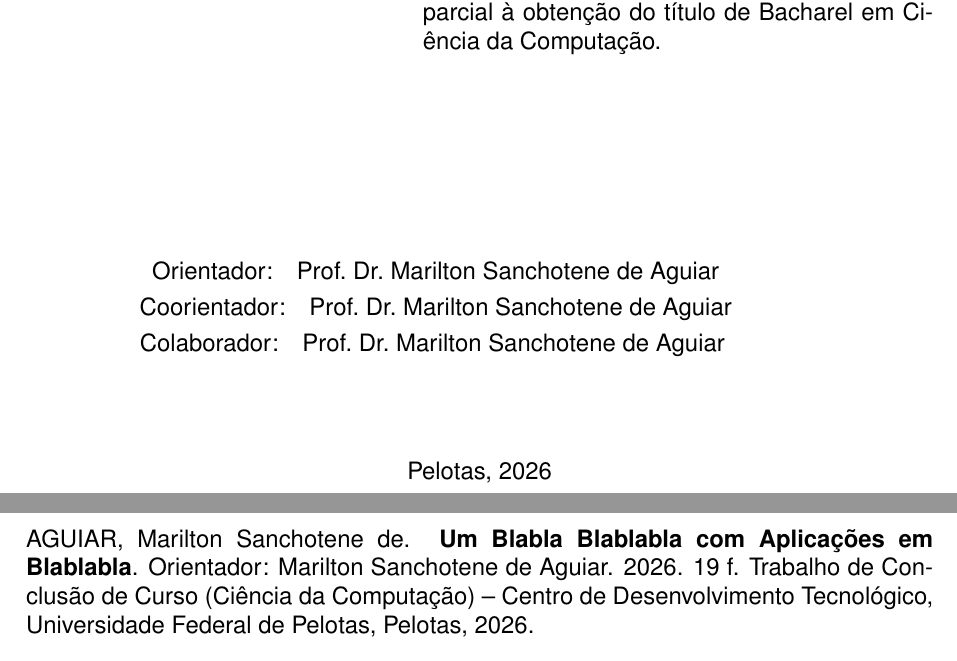
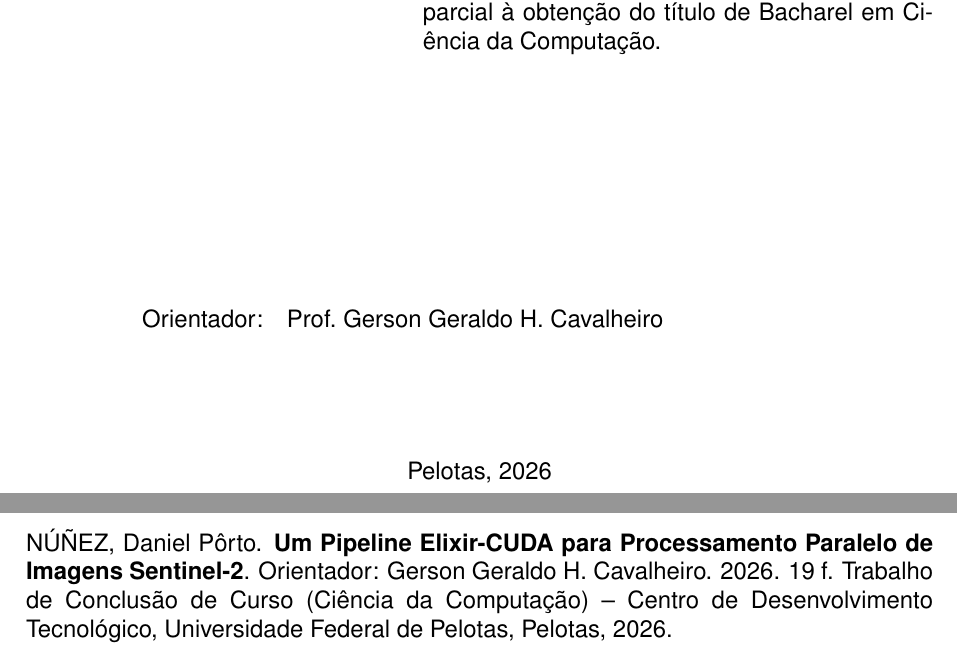
Before and after one commit to dpnunez/tcc-monografia, a LaTeX thesis (main.tex): two parts of pages 2 and 3 of 19, joined at a grey line, cut so that both start at the same text. Compiled offline with pdfLaTeX; a missing bibliography style is replaced by a similar one.

Commit message:
Update title and author information for Elixir-CUDA project

```diff
--- a/main.tex
+++ b/main.tex
@@ -19,12 +19,12 @@
 \cursoeng{Computer Science}
 
 
-\title{Um Blabla Blablabla com Aplicações em Blablabla}
+\title{Um Pipeline Elixir-CUDA para Processamento Paralelo de Imagens Sentinel-2}
 
-\author{Aguiar}{Marilton Sanchotene de}
-\advisor[Prof.~Dr.]{Aguiar}{Marilton Sanchotene de}
-\coadvisor[Prof.~Dr.]{Aguiar}{Marilton Sanchotene de}
-\collaborator[Prof.~Dr.]{Aguiar}{Marilton Sanchotene de}
+\author{Núñez}{Daniel Pôrto}
+\advisor[Prof.]{Cavalheiro}{Gerson Geraldo H.}
+% \coadvisor[Prof.]{Sobrenome}{Nome}
+% \collaborator[Prof.]{Sobrenome}{Nome}
 
 %Palavras-chave em PT_BR
 %use letras minúsculas seguidas por ;
```
